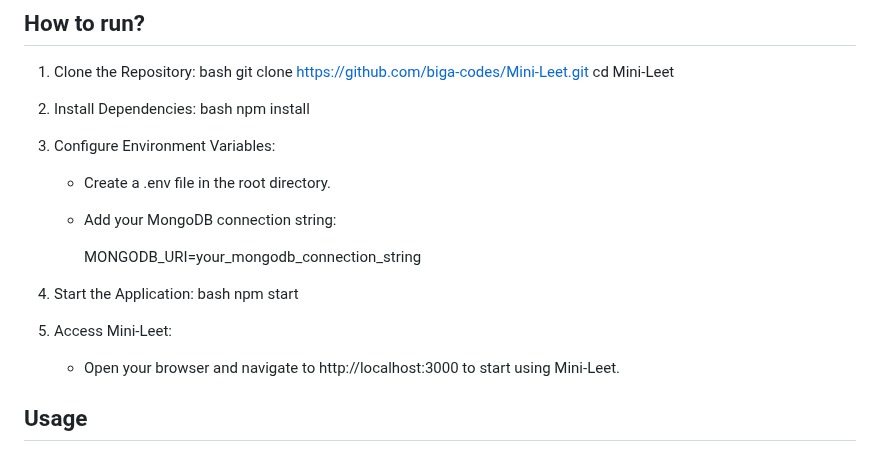
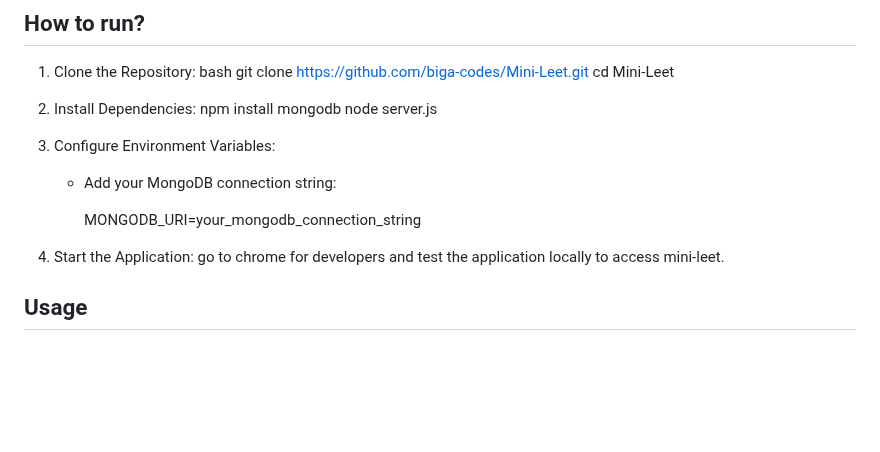
Before and after one commit to biga-codes/Mini-Leet, a Markdown page: README.md, the part around the change. Drawn GitHub-style; blank space fills up the shorter version.

Commit message:
update minileet

```diff
--- a/README.md
+++ b/README.md
@@ -82,21 +82,17 @@ By revisiting the same problem multiple times, spaced repetition helps reinforce
    cd Mini-Leet
 
 2. Install Dependencies:
-   bash
-   npm install
+   npm install mongodb
+   node server.js
 
-3. Configure Environment Variables:
-   - Create a .env file in the root directory.
+4. Configure Environment Variables:
    - Add your MongoDB connection string:
 
      MONGODB_URI=your_mongodb_connection_string
 
-4. Start the Application:
-   bash
-   npm start
+5. Start the Application:
+  go to chrome for developers and test the application locally to access mini-leet.
 
-5. Access Mini-Leet:
-   - Open your browser and navigate to http://localhost:3000 to start using Mini-Leet.
 
 
 ## Usage
```
